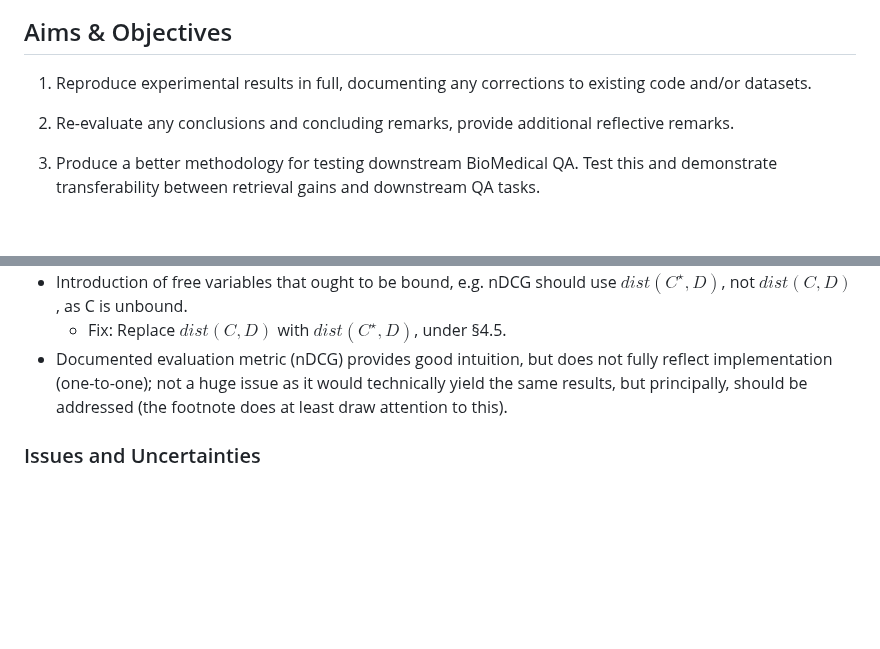
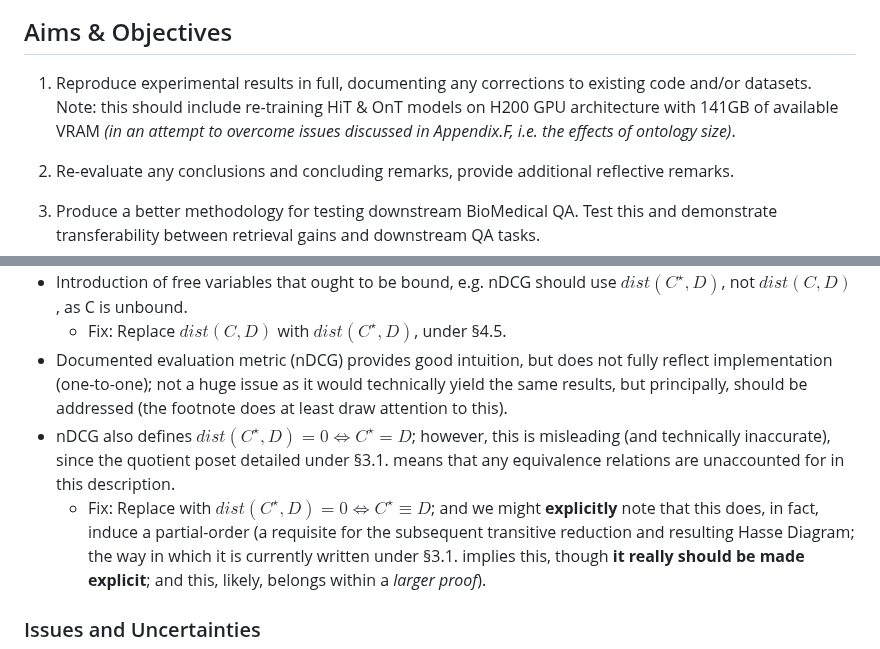
Before and after one commit to jonathondilworth/depth-driven-knowledge-retrieval, a Markdown page: README.md, 2 parts joined by grey strips. GitHub-like rendering; blank space fills up the shorter version.

Commit message:
updated issues & potential fixes

```diff
--- a/README.md
+++ b/README.md
@@ -10,7 +10,7 @@ This work extends research on hierarchical ontology embeddings (HiT, OnT) for bi
 
 ## Aims & Objectives
 
-1. Reproduce experimental results in full, documenting any corrections to existing code and/or datasets.
+1. Reproduce experimental results in full, documenting any corrections to existing code and/or datasets. Note: this should include re-training HiT & OnT models on H200 GPU architecture with 141GB of available VRAM *(in an attempt to overcome issues discussed in Appendix.F, i.e. the effects of ontology size)*.
 
 2. Re-evaluate any conclusions and concluding remarks, provide additional reflective remarks.
 
@@ -61,6 +61,8 @@ This repo is, of course, a work in progress. As I won't have **as much** time to
 * Introduction of free variables that ought to be bound, e.g. nDCG should use $dist(C^\star, D)$, not $dist(C,D)$, as C is unbound.
     * Fix: Replace $dist(C,D)$ with $dist(C^\star, D)$, under §4.5.
 * Documented evaluation metric (nDCG) provides good intuition, but does not fully reflect implementation (one-to-one); not a huge issue as it would technically yield the same results, but principally, should be addressed (the footnote does at least draw attention to this).
+* nDCG also defines $dist(C^\star, D) = 0 \iff C^\star = D$; however, this is misleading (and technically inaccurate), since the quotient poset detailed under §3.1. means that any equivalence relations are unaccounted for in this description.
+    * Fix: Replace with $dist(C^\star, D) = 0 \iff C^\star \equiv D$; and we might **explicitly** note that this does, in fact, induce a partial-order (a requisite for the subsequent transitive reduction and resulting Hasse Diagram; the way in which it is currently written under §3.1. implies this, though **it really should be made explicit**; and this, likely, belongs within a *larger proof*).
 
 ### Issues and Uncertainties
 
```
